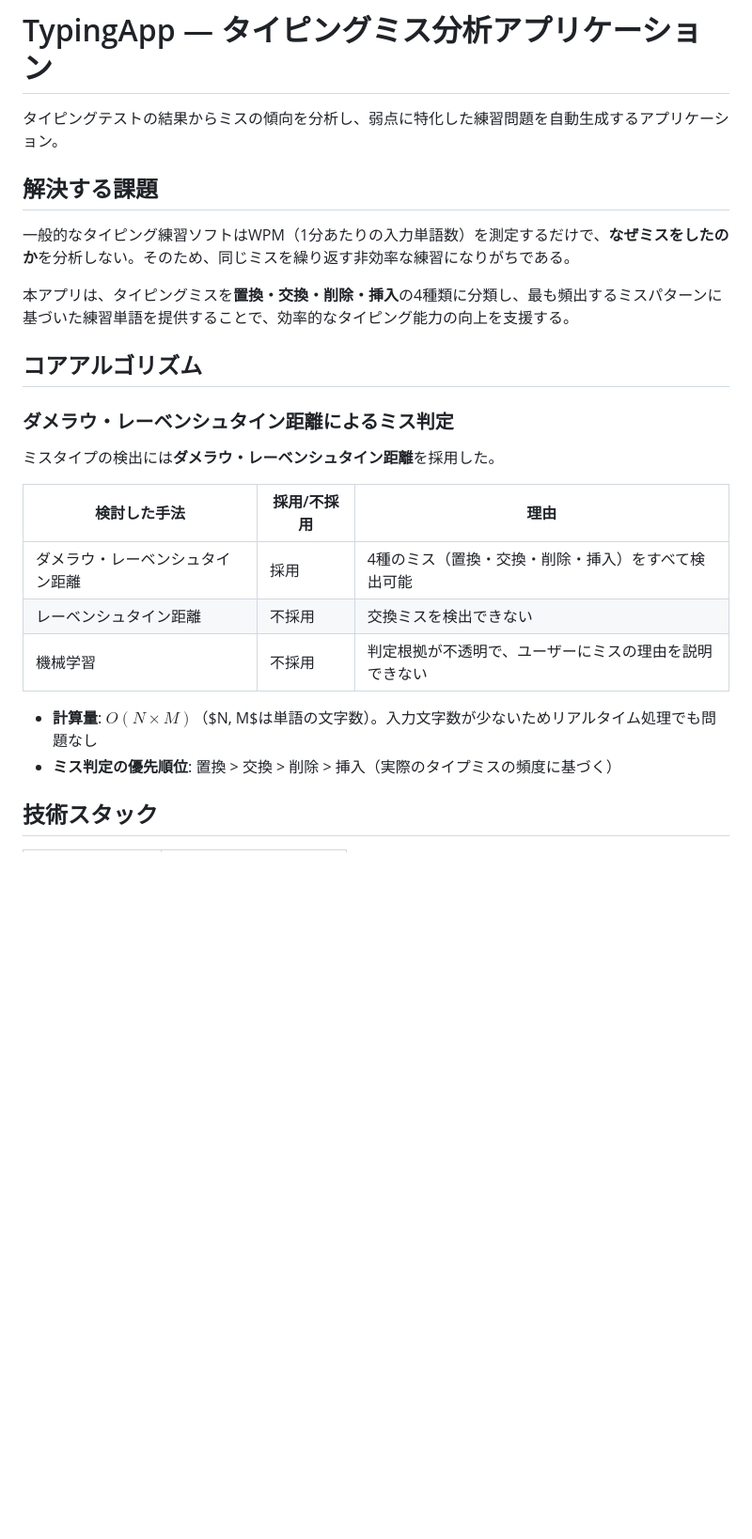
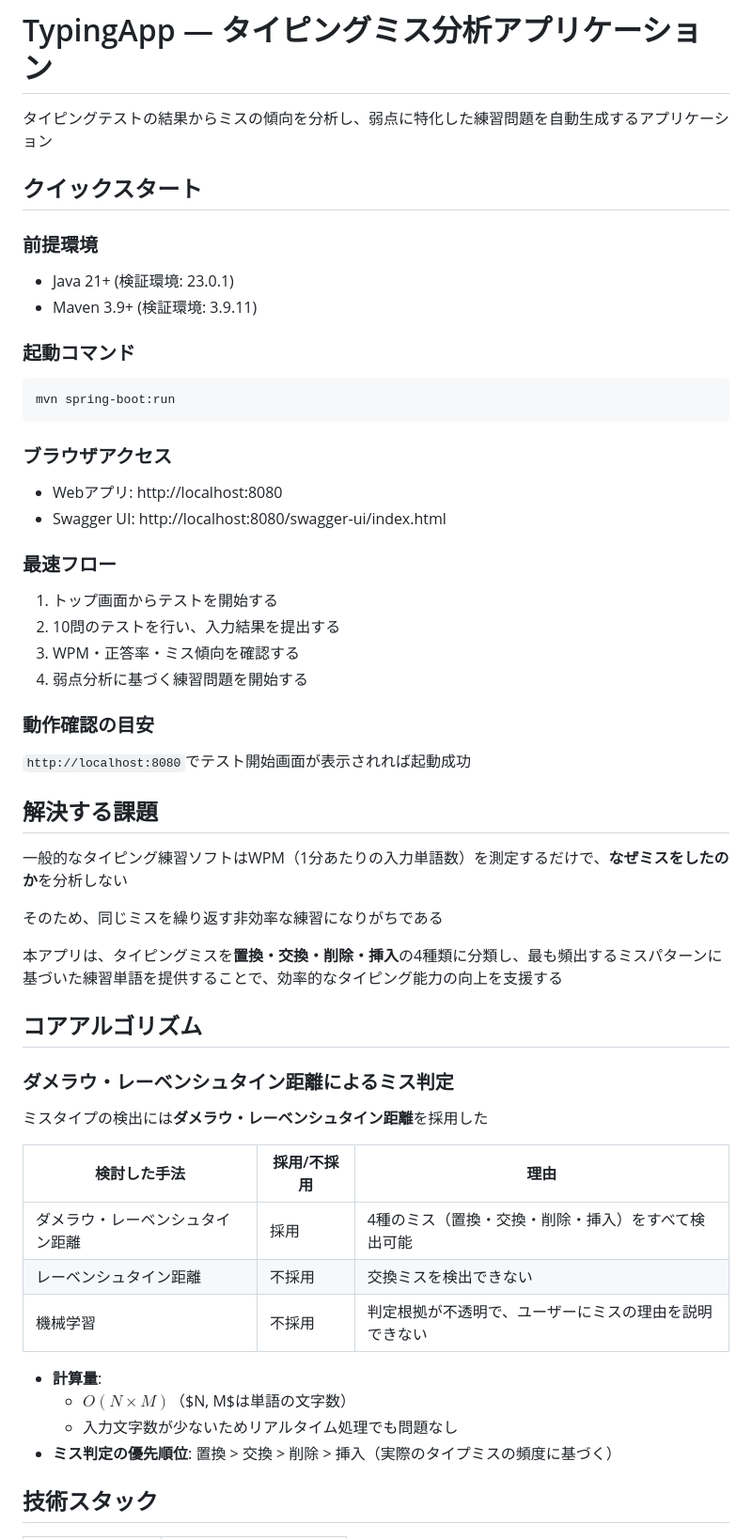
Before and after one commit to Leon-Ishida/TypingApp-WeaknessAnalyzer, a Markdown page: README.md, the part around one of its changes. Shown at 94% size. GitHub-like rendering; blank space fills up the shorter version.

````diff
--- a/README.md
+++ b/README.md
@@ -1,18 +1,44 @@
 # TypingApp — タイピングミス分析アプリケーション
 
-タイピングテストの結果からミスの傾向を分析し、弱点に特化した練習問題を自動生成するアプリケーション。
+タイピングテストの結果からミスの傾向を分析し、弱点に特化した練習問題を自動生成するアプリケーション
+
+## クイックスタート
+
+### 前提環境
+- Java 21+ (検証環境: 23.0.1)
+- Maven 3.9+ (検証環境: 3.9.11)
+
+### 起動コマンド
+```bash
+mvn spring-boot:run
+```
+
+### ブラウザアクセス
+- Webアプリ: http://localhost:8080
+- Swagger UI: http://localhost:8080/swagger-ui/index.html
+
+### 最速フロー
+1. トップ画面からテストを開始する
+2. 10問のテストを行い、入力結果を提出する
+3. WPM・正答率・ミス傾向を確認する
+4. 弱点分析に基づく練習問題を開始する
+
+### 動作確認の目安
+`http://localhost:8080`でテスト開始画面が表示されれば起動成功
 
 ## 解決する課題
 
-一般的なタイピング練習ソフトはWPM（1分あたりの入力単語数）を測定するだけで、**なぜミスをしたのか**を分析しない。そのため、同じミスを繰り返す非効率な練習になりがちである。
+一般的なタイピング練習ソフトはWPM（1分あたりの入力単語数）を測定するだけで、**なぜミスをしたのか**を分析しない
 
-本アプリは、タイピングミスを**置換・交換・削除・挿入**の4種類に分類し、最も頻出するミスパターンに基づいた練習単語を提供することで、効率的なタイピング能力の向上を支援する。
+そのため、同じミスを繰り返す非効率な練習になりがちである
+
+本アプリは、タイピングミスを**置換・交換・削除・挿入**の4種類に分類し、最も頻出するミスパターンに基づいた練習単語を提供することで、効率的なタイピング能力の向上を支援する
 
 ## コアアルゴリズム
 
 ### ダメラウ・レーベンシュタイン距離によるミス判定
 
-ミスタイプの検出には**ダメラウ・レーベンシュタイン距離**を採用した。
+ミスタイプの検出には**ダメラウ・レーベンシュタイン距離**を採用した
 
 | 検討した手法 | 採用/不採用 | 理由 |
 |---|---|---|
@@ -20,7 +46,9 @@
 | レーベンシュタイン距離 | 不採用 | 交換ミスを検出できない |
 | 機械学習 | 不採用 | 判定根拠が不透明で、ユーザーにミスの理由を説明できない |
 
-- **計算量**: $O(N \times M)$（$N, M$は単語の文字数）。入力文字数が少ないためリアルタイム処理でも問題なし
+- **計算量**:
+    - $O(N \times M)$（$N, M$は単語の文字数）
+    - 入力文字数が少ないためリアルタイム処理でも問題なし
 - **ミス判定の優先順位**: 置換 > 交換 > 削除 > 挿入（実際のタイプミスの頻度に基づく）
 
 ## 技術スタック
````
Also changed, not shown: other parts of README.md (+92 -26 lines).
